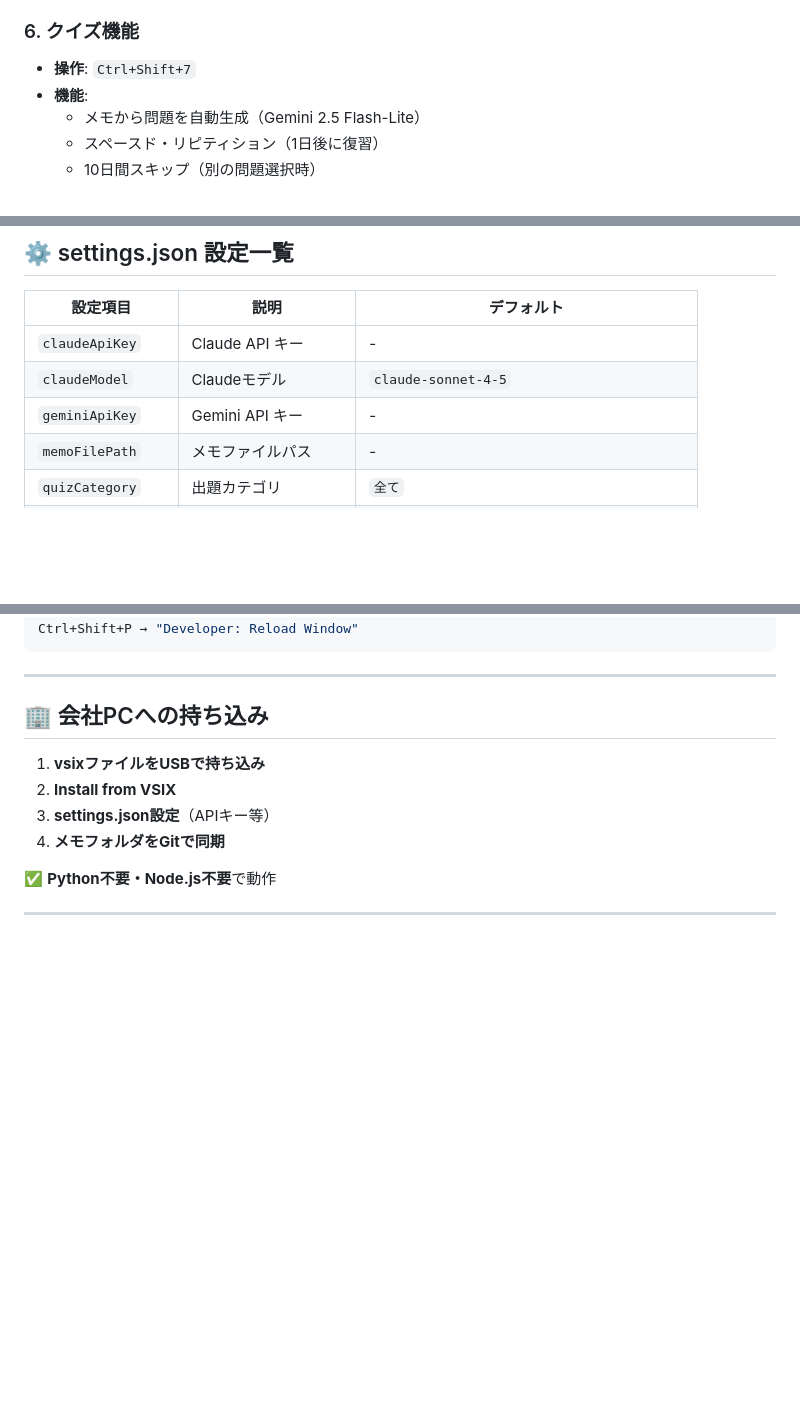
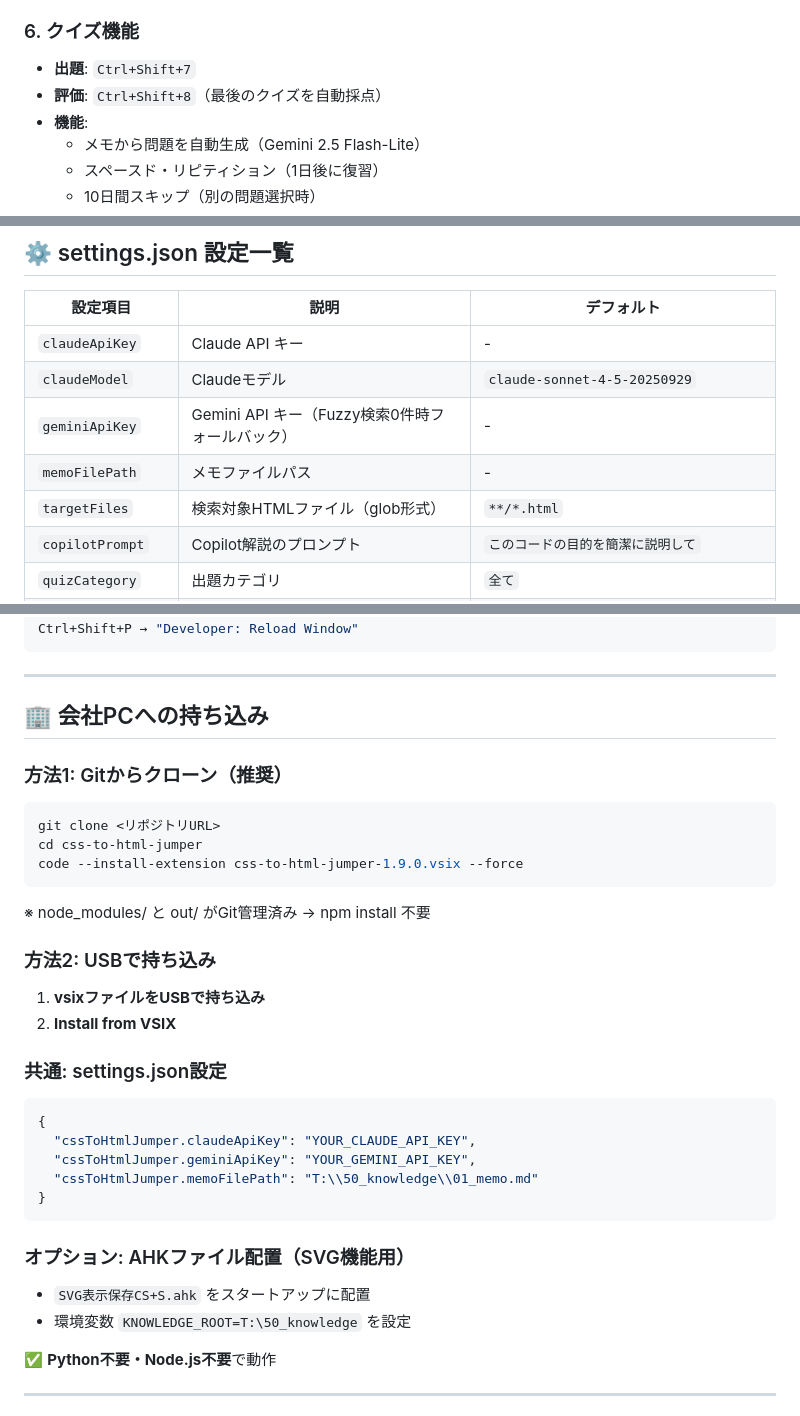
Before and after one commit to yoshida55/css_jump_tool, a Markdown page: README_簡単な取説.md, 3 parts joined by grey strips. GitHub-like rendering; blank space fills up the shorter version.

````diff
--- a/README_簡単な取説.md
+++ b/README_簡単な取説.md
@@ -59,7 +59,8 @@
   - 結果0件時はGemini AIで要約
 
 ### 6. クイズ機能
-- **操作**: `Ctrl+Shift+7`
+- **出題**: `Ctrl+Shift+7`
+- **評価**: `Ctrl+Shift+8`（最後のクイズを自動採点）
 - **機能**:
   - メモから問題を自動生成（Gemini 2.5 Flash-Lite）
   - スペースド・リピティション（1日後に復習）
@@ -119,9 +120,11 @@ Ctrl+Shift+P → "クイズのカテゴリ変更"
 | 設定項目 | 説明 | デフォルト |
 |---------|------|-----------|
 | `claudeApiKey` | Claude API キー | - |
-| `claudeModel` | Claudeモデル | `claude-sonnet-4-5` |
-| `geminiApiKey` | Gemini API キー | - |
+| `claudeModel` | Claudeモデル | `claude-sonnet-4-5-20250929` |
+| `geminiApiKey` | Gemini API キー（Fuzzy検索0件時フォールバック） | - |
 | `memoFilePath` | メモファイルパス | - |
+| `targetFiles` | 検索対象HTMLファイル（glob形式） | `**/*.html` |
+| `copilotPrompt` | Copilot解説のプロンプト | `このコードの目的を簡潔に説明して` |
 | `quizCategory` | 出題カテゴリ | `全て` |
 | `quizCategories` | カテゴリ判定リスト | `["CSS", "JavaScript", "Python", "HTML"]` |
 | `svgTempFilePath` | SVG一時ファイルパス | `%TEMP%\svg_clipboard.svg` |
@@ -203,10 +206,30 @@ Ctrl+Shift+P → "Developer: Reload Window"
 
 ## 🏢 会社PCへの持ち込み
 
+### 方法1: Gitからクローン（推奨）
+```bash
+git clone <リポジトリURL>
+cd css-to-html-jumper
+code --install-extension css-to-html-jumper-1.9.0.vsix --force
+```
+※ node_modules/ と out/ がGit管理済み → npm install 不要
+
+### 方法2: USBで持ち込み
 1. **vsixファイルをUSBで持ち込み**
 2. **Install from VSIX**
-3. **settings.json設定**（APIキー等）
-4. **メモフォルダをGitで同期**
+
+### 共通: settings.json設定
+```json
+{
+  "cssToHtmlJumper.claudeApiKey": "YOUR_CLAUDE_API_KEY",
+  "cssToHtmlJumper.geminiApiKey": "YOUR_GEMINI_API_KEY",
+  "cssToHtmlJumper.memoFilePath": "T:\\50_knowledge\\01_memo.md"
+}
+```
+
+### オプション: AHKファイル配置（SVG機能用）
+- `SVG表示保存CS+S.ahk` をスタートアップに配置
+- 環境変数 `KNOWLEDGE_ROOT=T:\50_knowledge` を設定
 
 ✅ **Python不要・Node.js不要**で動作
 
````
Also changed, not shown: other parts of README_簡単な取説.md (+1 -1 lines), CLAUDE.md (+43 -1 lines).
